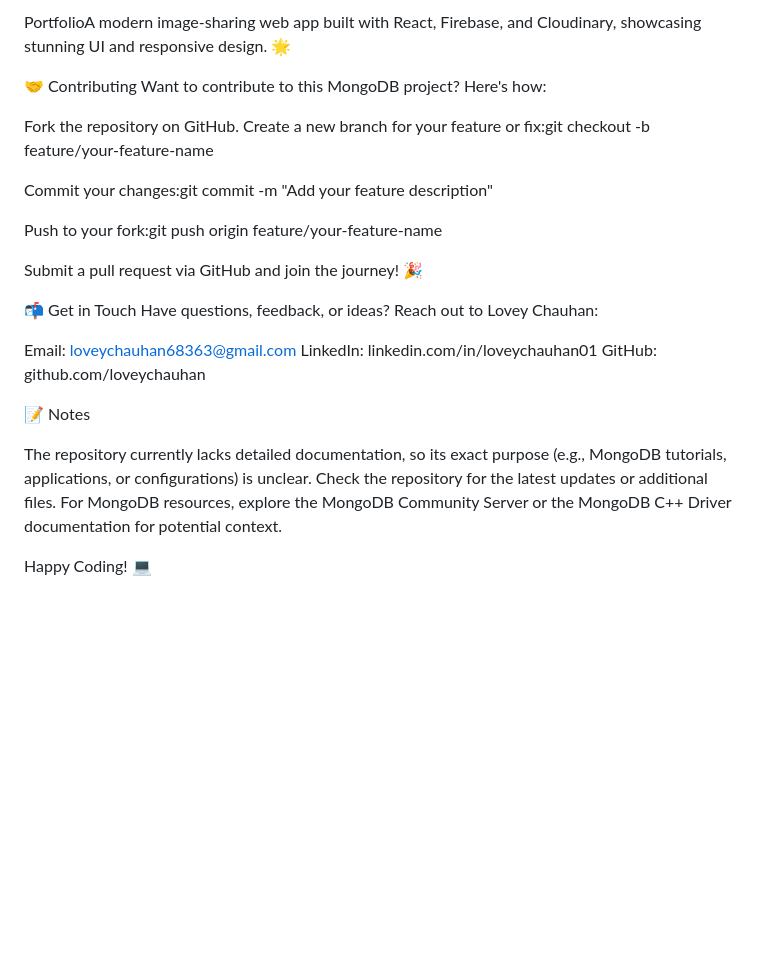
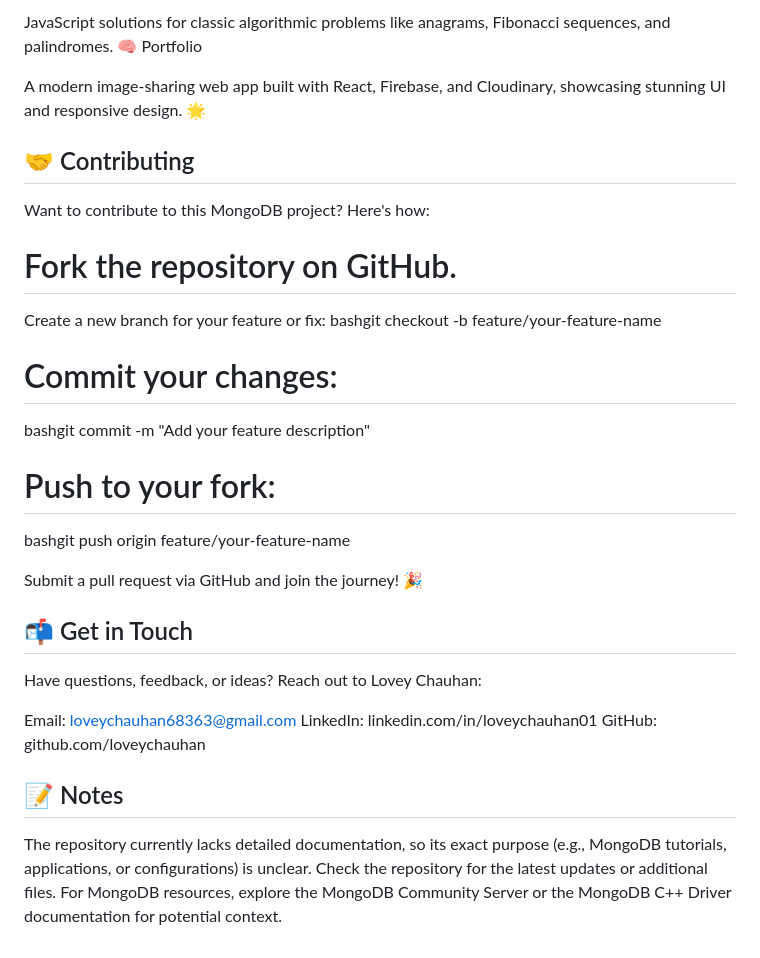
Before and after one commit to loveychauhan/mongo, a Markdown page: README.md, the part around the change printed below. Rendered like a GitHub page; blank space fills up the shorter version.

```diff
--- a/README.md
+++ b/README.md
@@ -68,25 +75,27 @@ Data-Structure-and-AlgorithmJavaScript solutions for classic algorithmic problem
 
-PortfolioA modern image-sharing web app built with React, Firebase, and Cloudinary, showcasing stunning UI and responsive design. 🌟
+JavaScript solutions for classic algorithmic problems like anagrams, Fibonacci sequences, and palindromes. 🧠
+Portfolio
+
+A modern image-sharing web app built with React, Firebase, and Cloudinary, showcasing stunning UI and responsive design. 🌟
 
 
-
-🤝 Contributing
+## 🤝 Contributing
 Want to contribute to this MongoDB project? Here's how:
 
-Fork the repository on GitHub.
-Create a new branch for your feature or fix:git checkout -b feature/your-feature-name
+# Fork the repository on GitHub.
+Create a new branch for your feature or fix:
+bashgit checkout -b feature/your-feature-name
 
+# Commit your changes:
+bashgit commit -m "Add your feature description"
 
-Commit your changes:git commit -m "Add your feature description"
-
-
-Push to your fork:git push origin feature/your-feature-name
-
+# Push to your fork:
+bashgit push origin feature/your-feature-name
 
 Submit a pull request via GitHub and join the journey! 🎉
 
 
-📬 Get in Touch
+## 📬 Get in Touch
 Have questions, feedback, or ideas? Reach out to Lovey Chauhan:
 
 Email: loveychauhan68363@gmail.com
@@ -94,10 +103,7 @@ LinkedIn: linkedin.com/in/loveychauhan01
 GitHub: github.com/loveychauhan
 
 
-📝 Notes
+## 📝 Notes
 
 The repository currently lacks detailed documentation, so its exact purpose (e.g., MongoDB tutorials, applications, or configurations) is unclear. Check the repository for the latest updates or additional files.
 For MongoDB resources, explore the MongoDB Community Server or the MongoDB C++ Driver documentation for potential context.
-
-
-Happy Coding! 💻
```
Also changed, not shown: other parts of README.md (+51 -44 lines).
